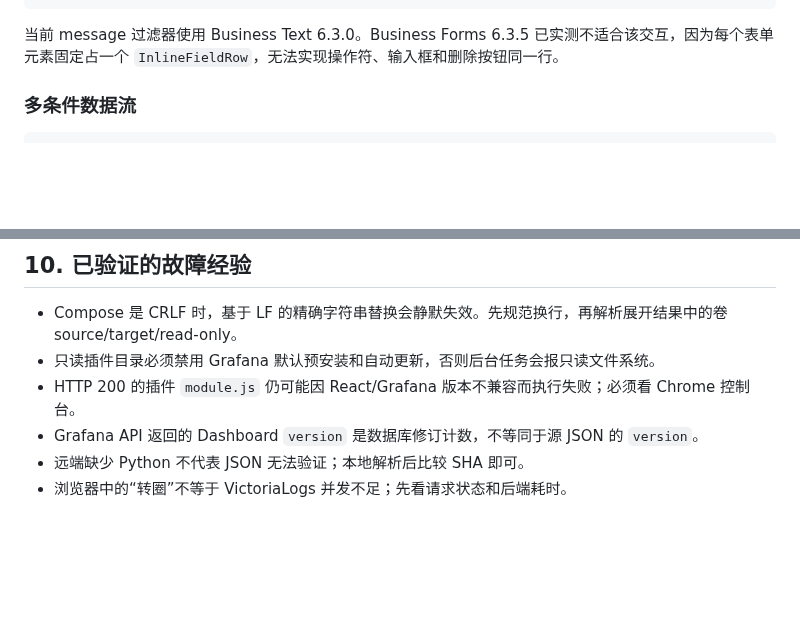
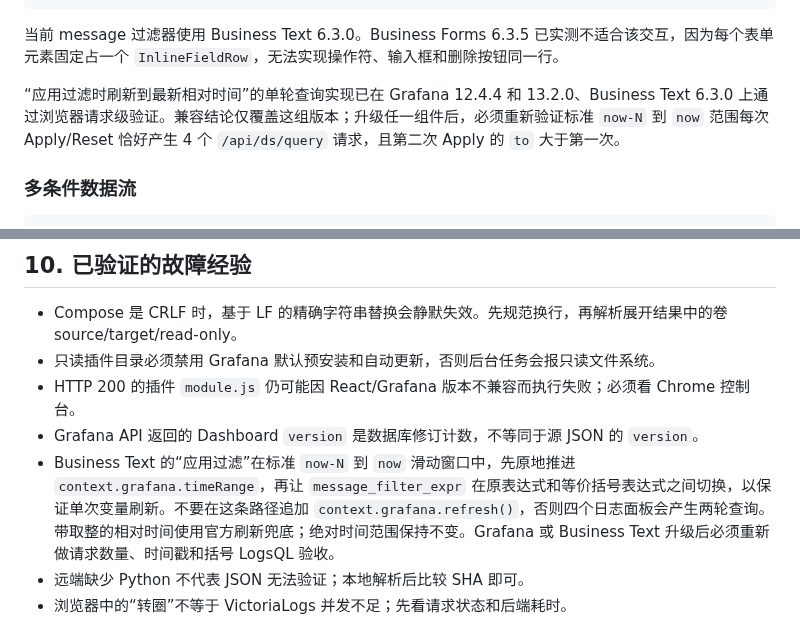
Before and after one commit to seaworld008/vvg-logs-system, a Markdown page: docs/ai-agent-operations-guide.md, 2 parts joined by grey strips. Rendered like a GitHub page; blank space fills up the shorter version.

````diff
--- a/docs/ai-agent-operations-guide.md
+++ b/docs/ai-agent-operations-guide.md
@@ -87,6 +87,8 @@ node scripts/validate-vvg-message-filter.mjs
 ```
 
 当前 message 过滤器使用 Business Text 6.3.0。Business Forms 6.3.5 已实测不适合该交互，因为每个表单元素固定占一个 `InlineFieldRow`，无法实现操作符、输入框和删除按钮同一行。
+
+“应用过滤时刷新到最新相对时间”的单轮查询实现已在 Grafana 12.4.4 和 13.2.0、Business Text 6.3.0 上通过浏览器请求级验证。兼容结论仅覆盖这组版本；升级任一组件后，必须重新验证标准 `now-N` 到 `now` 范围每次 Apply/Reset 恰好产生 4 个 `/api/ds/query` 请求，且第二次 Apply 的 `to` 大于第一次。
 
 ### 多条件数据流
 
@@ -182,6 +184,7 @@ docker compose up -d --no-deps --force-recreate grafana
 - 只读插件目录必须禁用 Grafana 默认预安装和自动更新，否则后台任务会报只读文件系统。
 - HTTP 200 的插件 `module.js` 仍可能因 React/Grafana 版本不兼容而执行失败；必须看 Chrome 控制台。
 - Grafana API 返回的 Dashboard `version` 是数据库修订计数，不等同于源 JSON 的 `version`。
+- Business Text 的“应用过滤”在标准 `now-N` 到 `now` 滑动窗口中，先原地推进 `context.grafana.timeRange`，再让 `message_filter_expr` 在原表达式和等价括号表达式之间切换，以保证单次变量刷新。不要在这条路径追加 `context.grafana.refresh()`，否则四个日志面板会产生两轮查询。带取整的相对时间使用官方刷新兜底；绝对时间范围保持不变。Grafana 或 Business Text 升级后必须重新做请求数量、时间戳和括号 LogsQL 验收。
 - 远端缺少 Python 不代表 JSON 无法验证；本地解析后比较 SHA 即可。
 - 浏览器中的“转圈”不等于 VictoriaLogs 并发不足；先看请求状态和后端耗时。
 
````
Also changed, not shown: README.md (+1 -1 lines), docs/grafana-victorialogs-log-search-dashboard-guide.md (+5 -2 lines), docs/images/vvg-message-filter-builder.png, 4 other files.
